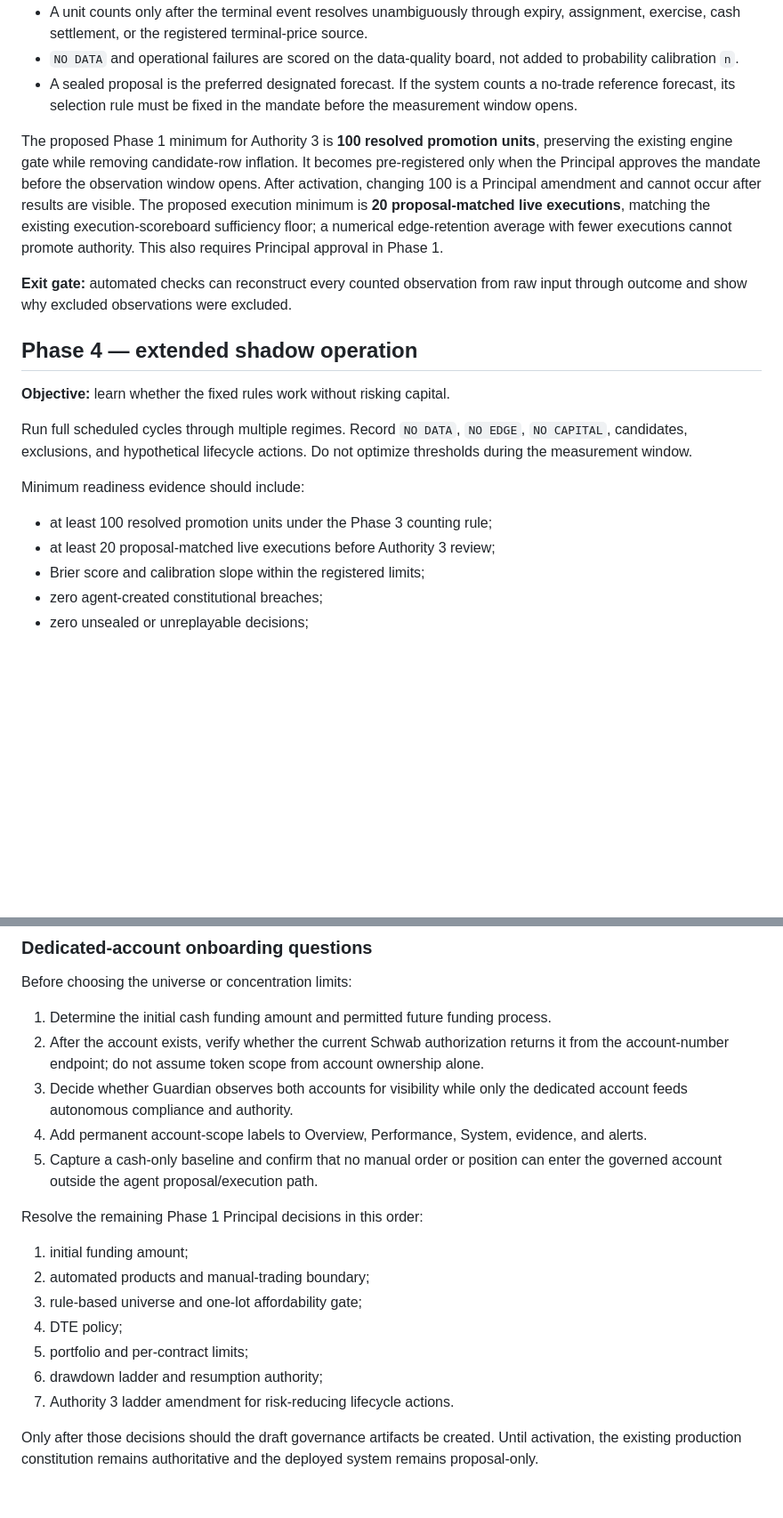
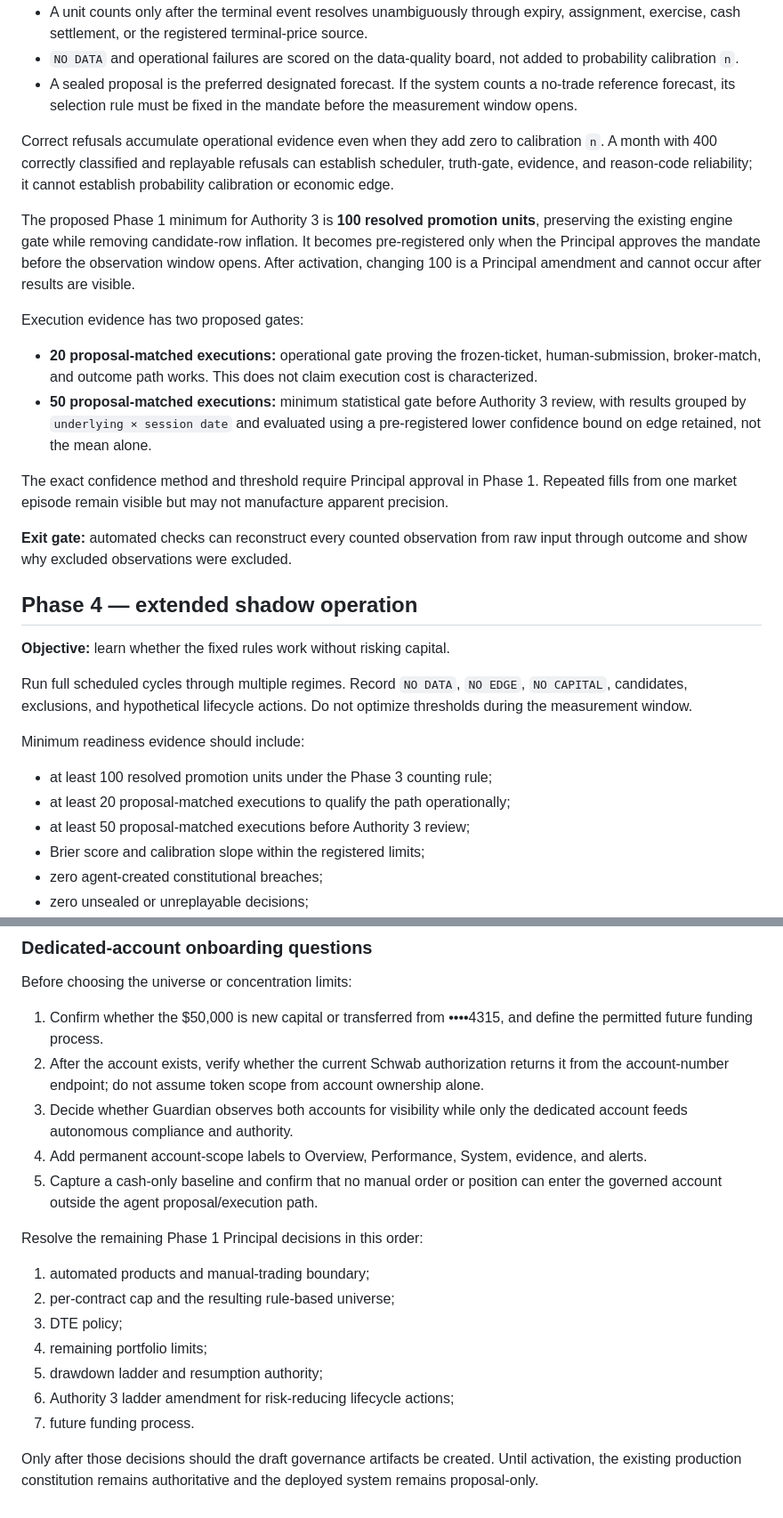
Before and after one commit to nuvotrade/nuvo-vsim, a Markdown page: docs/AUTONOMY_READINESS_ROADMAP.md, 2 parts joined by grey strips. Shown at 89% size. GitHub-like rendering; blank space fills up the shorter version.

Commit message:
docs: record autonomy funding and evidence gates

```diff
--- a/docs/AUTONOMY_READINESS_ROADMAP.md
+++ b/docs/AUTONOMY_READINESS_ROADMAP.md
@@ -155,7 +173,16 @@ All forecasts remain preserved, but the Authority 3 promotion counter uses a nar
 - `NO DATA` and operational failures are scored on the data-quality board, not added to probability calibration `n`.
 - A sealed proposal is the preferred designated forecast. If the system counts a no-trade reference forecast, its selection rule must be fixed in the mandate before the measurement window opens.
 
-The proposed Phase 1 minimum for Authority 3 is **100 resolved promotion units**, preserving the existing engine gate while removing candidate-row inflation. It becomes pre-registered only when the Principal approves the mandate before the observation window opens. After activation, changing 100 is a Principal amendment and cannot occur after results are visible. The proposed execution minimum is **20 proposal-matched live executions**, matching the existing execution-scoreboard sufficiency floor; a numerical edge-retention average with fewer executions cannot promote authority. This also requires Principal approval in Phase 1.
+Correct refusals accumulate operational evidence even when they add zero to calibration `n`. A month with 400 correctly classified and replayable refusals can establish scheduler, truth-gate, evidence, and reason-code reliability; it cannot establish probability calibration or economic edge.
+
+The proposed Phase 1 minimum for Authority 3 is **100 resolved promotion units**, preserving the existing engine gate while removing candidate-row inflation. It becomes pre-registered only when the Principal approves the mandate before the observation window opens. After activation, changing 100 is a Principal amendment and cannot occur after results are visible.
+
+Execution evidence has two proposed gates:
+
+- **20 proposal-matched executions:** operational gate proving the frozen-ticket, human-submission, broker-match, and outcome path works. This does not claim execution cost is characterized.
+- **50 proposal-matched executions:** minimum statistical gate before Authority 3 review, with results grouped by `underlying × session date` and evaluated using a pre-registered lower confidence bound on edge retained, not the mean alone.
+
+The exact confidence method and threshold require Principal approval in Phase 1. Repeated fills from one market episode remain visible but may not manufacture apparent precision.
 
 **Exit gate:** automated checks can reconstruct every counted observation from raw input through outcome and show why excluded observations were excluded.
 
@@ -168,7 +195,8 @@ Run full scheduled cycles through multiple regimes. Record `NO DATA`, `NO EDGE`,
 Minimum readiness evidence should include:
 
 - at least 100 resolved promotion units under the Phase 3 counting rule;
-- at least 20 proposal-matched live executions before Authority 3 review;
+- at least 20 proposal-matched executions to qualify the path operationally;
+- at least 50 proposal-matched executions before Authority 3 review;
 - Brier score and calibration slope within the registered limits;
 - zero agent-created constitutional breaches;
 - zero unsealed or unreplayable decisions;
@@ -256,7 +284,7 @@ Profit alone cannot promote either tier. A profitable unauthorized action is a s
 
 Before choosing the universe or concentration limits:
 
-1. Determine the initial cash funding amount and permitted future funding process.
+1. Confirm whether the $50,000 is new capital or transferred from ••••4315, and define the permitted future funding process.
 2. After the account exists, verify whether the current Schwab authorization returns it from the account-number endpoint; do not assume token scope from account ownership alone.
 3. Decide whether Guardian observes both accounts for visibility while only the dedicated account feeds autonomous compliance and authority.
 4. Add permanent account-scope labels to Overview, Performance, System, evidence, and alerts.
@@ -264,12 +292,12 @@ Before choosing the universe or concentration limits:
 
 Resolve the remaining Phase 1 Principal decisions in this order:
 
-1. initial funding amount;
-2. automated products and manual-trading boundary;
-3. rule-based universe and one-lot affordability gate;
-4. DTE policy;
-5. portfolio and per-contract limits;
-6. drawdown ladder and resumption authority;
-7. Authority 3 ladder amendment for risk-reducing lifecycle actions.
+1. automated products and manual-trading boundary;
+2. per-contract cap and the resulting rule-based universe;
+3. DTE policy;
+4. remaining portfolio limits;
+5. drawdown ladder and resumption authority;
+6. Authority 3 ladder amendment for risk-reducing lifecycle actions;
+7. future funding process.
 
 Only after those decisions should the draft governance artifacts be created. Until activation, the existing production constitution remains authoritative and the deployed system remains proposal-only.
```
Also changed, not shown: other parts of docs/AUTONOMY_READINESS_ROADMAP.md (+18 -0 lines).
